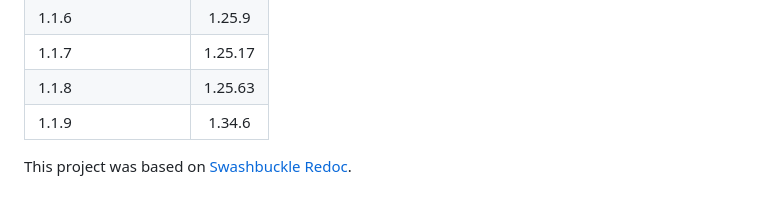
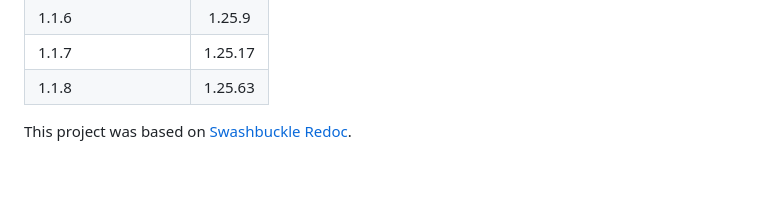
Before and after one commit to benirave/AspNetCore.Scalar, a Markdown page: README.md, the part around the change. GitHub-like rendering.

```diff
--- a/README.md
+++ b/README.md
@@ -96,7 +96,5 @@ These customization options provide developers with flexibility in configuring t
 | 1.1.6             | 1.25.9 |
 | 1.1.7             | 1.25.17 |
 | 1.1.8             | 1.25.63 |
-| 1.1.9             | 1.34.6 |
-
 
 This project was based on [Swashbuckle Redoc](https://github.com/domaindrivendev/Swashbuckle.AspNetCore/tree/master/src/Swashbuckle.AspNetCore.ReDoc).
```
